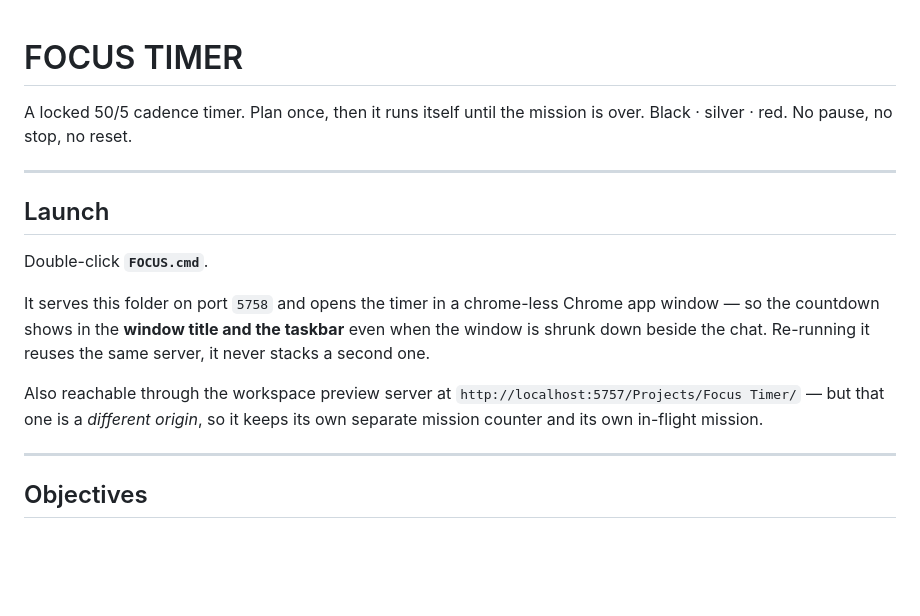
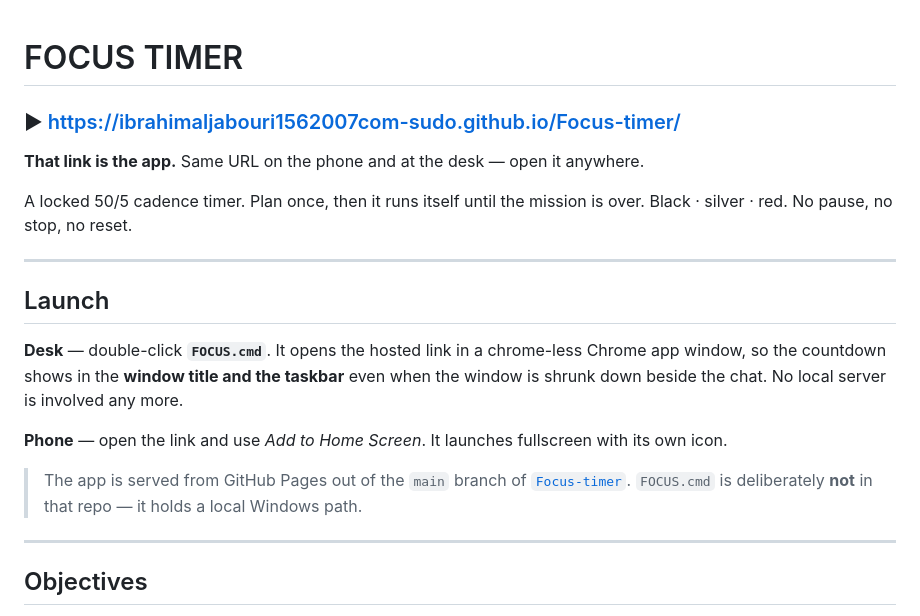
Before and after one commit to ibrahimaljabouri1562007com-sudo/Focus-timer, a Markdown page: README.md, the part around the change. Rendered like a GitHub page; blank space fills up the shorter version.

Commit message:
README: lead with the hosted link
Co-Authored-By: Claude Opus 5 <noreply@anthropic.com>

```diff
--- a/README.md
+++ b/README.md
@@ -1,4 +1,8 @@
 # FOCUS TIMER
+
+### ▶ https://ibrahimaljabouri1562007com-sudo.github.io/Focus-timer/
+
+**That link is the app.** Same URL on the phone and at the desk — open it anywhere.
 
 A locked 50/5 cadence timer. Plan once, then it runs itself until the mission is over.
 Black · silver · red. No pause, no stop, no reset.
@@ -7,16 +11,16 @@ Black · silver · red. No pause, no stop, no reset.
 
 ## Launch
 
-Double-click **`FOCUS.cmd`**.
+**Desk** — double-click **`FOCUS.cmd`**. It opens the hosted link in a chrome-less Chrome
+app window, so the countdown shows in the **window title and the taskbar** even when the
+window is shrunk down beside the chat. No local server is involved any more.
 
-It serves this folder on port `5758` and opens the timer in a chrome-less Chrome app
-window — so the countdown shows in the **window title and the taskbar** even when the
-window is shrunk down beside the chat. Re-running it reuses the same server, it never
-stacks a second one.
+**Phone** — open the link and use *Add to Home Screen*. It launches fullscreen with its
+own icon.
 
-Also reachable through the workspace preview server at
-`http://localhost:5757/Projects/Focus Timer/` — but that one is a *different origin*, so
-it keeps its own separate mission counter and its own in-flight mission.
+> The app is served from GitHub Pages out of the `main` branch of
+> [`Focus-timer`](https://github.com/ibrahimaljabouri1562007com-sudo/Focus-timer).
+> `FOCUS.cmd` is deliberately **not** in that repo — it holds a local Windows path.
 
 ---
 
```
